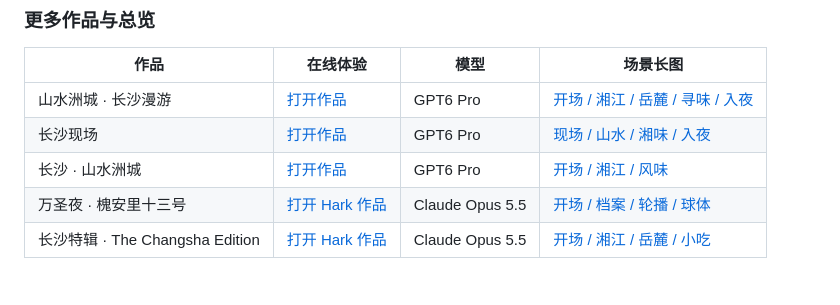
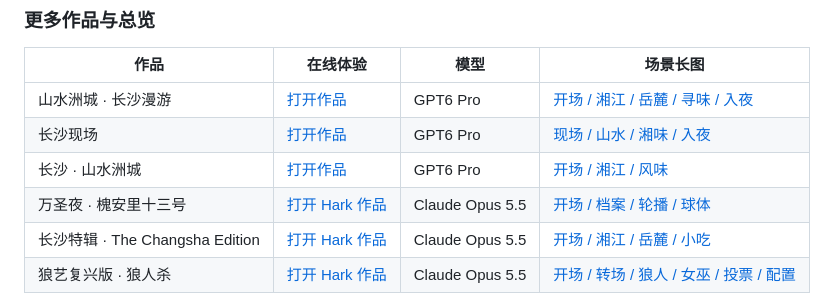
Before and after one commit to leishifu666/lsf-website-design, a Markdown page: README.md, the part around one of its changes. Rendered like a GitHub page.

Commit message:
docs: add Claude Opus 5.5 Werewolf showcase with screenshots

```diff
--- a/README.md
+++ b/README.md
@@ -51,4 +51,5 @@ LSF-网站设计是一套给 AI 编程助手用的网站设计技能。给它一
 | 长沙 · 山水洲城 | [打开作品](https://changsha-city-edition-v34.leir0491.chatgpt.site/#xiangjiang) | GPT6 Pro | [开场 / 湘江 / 风味](examples/screenshots/changsha-edition.jpg) |
 | 万圣夜 · 槐安里十三号 | [打开 Hark 作品](https://hark.com/site/6ea9e899-ceba-4306-966c-0622f3f47ee8?hark_region=us) | Claude Opus 5.5 | [开场 / 档案 / 轮播 / 球体](examples/screenshots/hark-halloween.jpg) |
 | 长沙特辑 · The Changsha Edition | [打开 Hark 作品](https://hark.com/site/77af0857-a085-4f73-9456-4db0641e3a45?hark_region=us) | Claude Opus 5.5 | [开场 / 湘江 / 岳麓 / 小吃](examples/screenshots/hark-changsha-edition.jpg) |
+| 狼艺复兴版 · 狼人杀 | [打开 Hark 作品](https://hark.com/site/533df3ba-5c81-45b2-9d92-50281fb04326?hark_region=us) | Claude Opus 5.5 | [开场 / 转场 / 狼人 / 女巫 / 投票 / 配置](examples/screenshots/hark-renwolfssance.jpg) |
 
```
Also changed, not shown: other parts of README.md (+1 -1 lines), examples/作品展示.md (+10 -2 lines), examples/screenshots/hark-renwolfssance.jpg (added), 1 other file.
